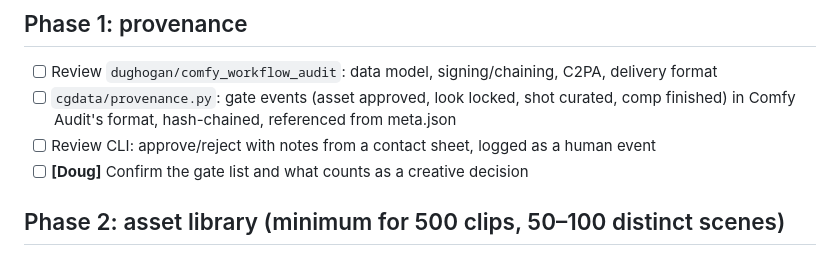
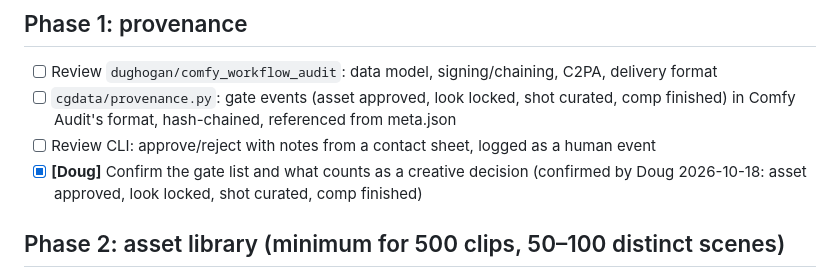
Before and after one commit to dughogan/dughogan, a Markdown page: cgdata/ROADMAP.md, the part around the change. Rendered like a GitHub page.

Commit message:
Roadmap: Doug confirmed the provenance gate list; note single Nuke license
Co-Authored-By: Claude Opus 5.5 <noreply@anthropic.com>
Claude-Session: https://claude.ai/code/session_0134GSACVHFG3m3x9hBnc23F

```diff
--- a/cgdata/ROADMAP.md
+++ b/cgdata/ROADMAP.md
@@ -16,7 +16,7 @@ provenance gates (phase 1) once they exist.
 - [ ] Review `dughogan/comfy_workflow_audit`: data model, signing/chaining, C2PA, delivery format
 - [ ] `cgdata/provenance.py`: gate events (asset approved, look locked, shot curated, comp finished) in Comfy Audit's format, hash-chained, referenced from meta.json
 - [ ] Review CLI: approve/reject with notes from a contact sheet, logged as a human event
-- [ ] **[Doug]** Confirm the gate list and what counts as a creative decision
+- [x] **[Doug]** Confirm the gate list and what counts as a creative decision (confirmed by Doug 2026-10-18: asset approved, look locked, shot curated, comp finished)
 
 ## Phase 2: asset library (minimum for 500 clips, 50–100 distinct scenes)
 - [ ] Geometry-nodes modular city kit (facades, windows, roofs, street dressing)
```
